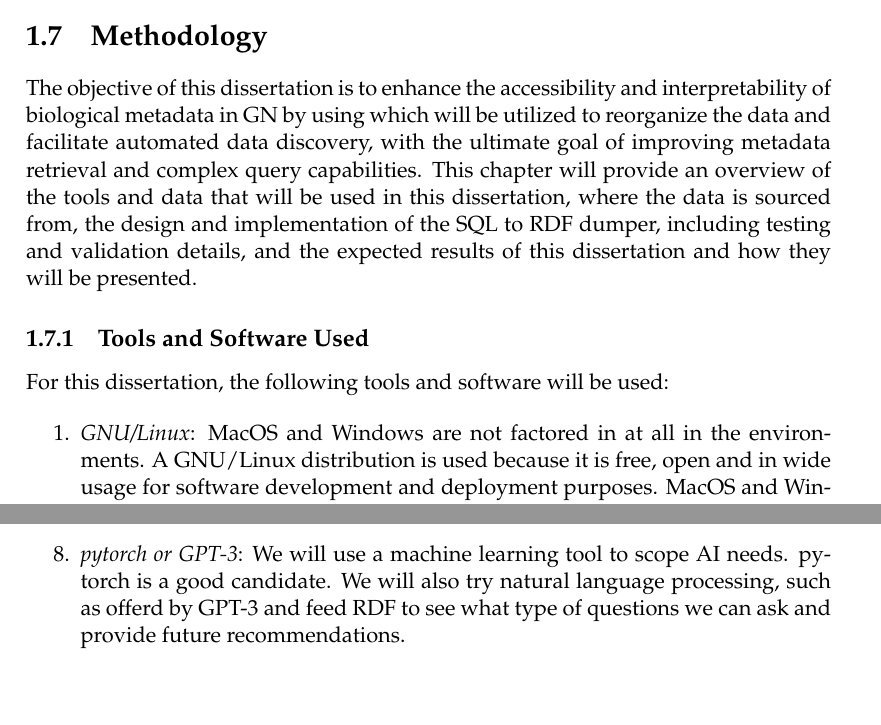
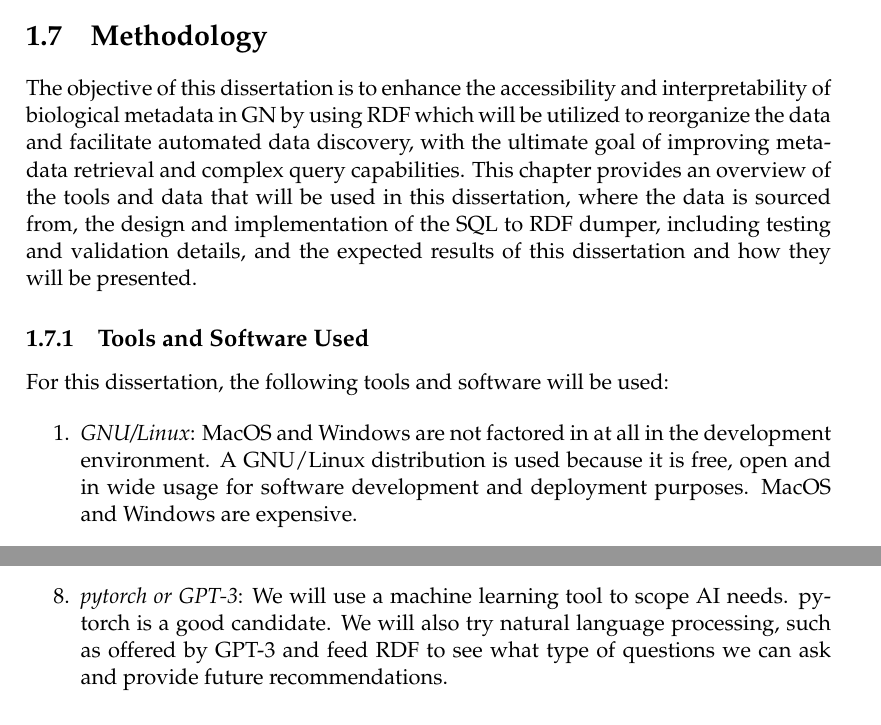
Before and after one commit to BonfaceKilz/dissertation, a LaTeX thesis (dissertation/main.tex, which reads dissertation/sections/methodology.tex): two parts of page 14 of 19, joined at a grey line, cut so that both start at the same text, the shorter picture padded with empty space. Compiled offline with pdfLaTeX.

Commit message:
Update methodology

```diff
--- a/dissertation/sections/methodology.tex
+++ b/dissertation/sections/methodology.tex
@@ -1,20 +1,20 @@
 \section{Methodology}
 
-The objective of this dissertation is to enhance the accessibility and interpretability of biological metadata in GN by using which will be utilized to reorganize the data and facilitate automated data discovery, with the ultimate goal of improving metadata retrieval and complex query capabilities.  This chapter will provide an overview of the tools and data that will be used in this dissertation, where the data is sourced from, the design and implementation of the SQL to RDF dumper, including testing and validation details, and the expected results of this dissertation and how they will be presented.
+The objective of this dissertation is to enhance the accessibility and interpretability of biological metadata in GN by using RDF which will be utilized to reorganize the data and facilitate automated data discovery, with the ultimate goal of improving metadata retrieval and complex query capabilities.  This chapter provides an overview of the tools and data that will be used in this dissertation, where the data is sourced from, the design and implementation of the SQL to RDF dumper, including testing and validation details, and the expected results of this dissertation and how they will be presented.
 
 \subsection{Tools and Software Used}
 
 For this dissertation, the following tools and software will be used:
 
 \begin{enumerate}
-\item \textit{GNU/Linux}:  MacOS and Windows are not factored in at all in the environments.  A GNU/Linux distribution is used because it is free, open and in wide usage for software development and deployment purposes.  MacOS and Windows are expensive.
+\item \textit{GNU/Linux}:  MacOS and Windows are not factored in at all in the development environment.  A GNU/Linux distribution is used because it is free, open and in wide usage for software development and deployment purposes.  MacOS and Windows are expensive.
 \item \textit{GNU Guix}: This will act as a package manager to declaratively specify and control the dependencies for the dissertation, and guarantee bit for bit reproducibility.
 \item \textit{GNU Guile}: GNU Guile, as a dialect of Scheme, will be the primary programming language utilized to develop the SQL to RDF parser. Its robust macro system will facilitate the creation of a declarative and expressive Domain Specific Language that will greatly aid in parsing SQL to RDF.
 \item \textit{MariaDB}: This is an open-source RDBMS that is a fork of MySQL which can be used as a drop-in replacement for MySQL.  MariaDB will primarily be used as the SQL data source in this dissertation.
 \item \textit{Virtuoso}: This is an open source high-performance engine that can be use to manage and query large amounts of RDF data.
 \item \textit{Graphviz}: This is an open-source graph visualization software that is used to visualize different types of graphs.
 \item \textit{rapper}: This is a RDF parsing and serializing utility that can be used to lint RDF files that use the Turtle syntax.
-\item \textit{pytorch or GPT-3}: We will use a machine learning tool to scope AI needs. pytorch is a good candidate.  We will also try natural language processing, such as offerd by GPT-3 and feed RDF to see what type of questions we can ask and provide future recommendations.
+\item \textit{pytorch or GPT-3}: We will use a machine learning tool to scope AI needs. pytorch is a good candidate.  We will also try natural language processing, such as offered by GPT-3 and feed RDF to see what type of questions we can ask and provide future recommendations.
 \end{enumerate}
 
 \subsection{Data Collection}
```
